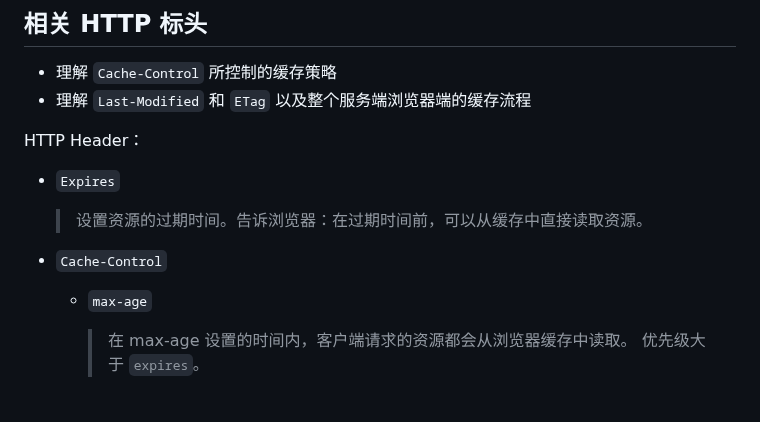
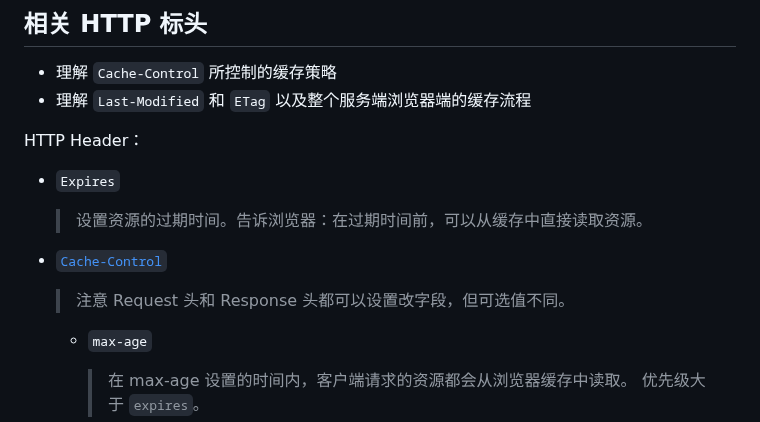
Before and after one commit to liuyib/note, a Markdown page: 性能优化/浏览器缓存机制总结.md, the part around the change. Drawn GitHub-style; blank space fills up the shorter version.

```diff
--- a/性能优化/浏览器缓存机制总结.md
+++ b/性能优化/浏览器缓存机制总结.md
@@ -38,7 +38,9 @@ HTTP Header：
 
   > 设置资源的过期时间。告诉浏览器：在过期时间前，可以从缓存中直接读取资源。
 
-- `Cache-Control`
+- [`Cache-Control`](https://developer.mozilla.org/en-US/docs/Web/HTTP/Headers/Cache-Control#cache_directives)
+
+  > 注意 Request 头和 Response 头都可以设置改字段，但可选值不同。
 
   - `max-age`
 
```
Also changed, not shown: 浏览器相关/深入理解 JS 事件循环机制（浏览器篇）.md (+122 -51 lines).
